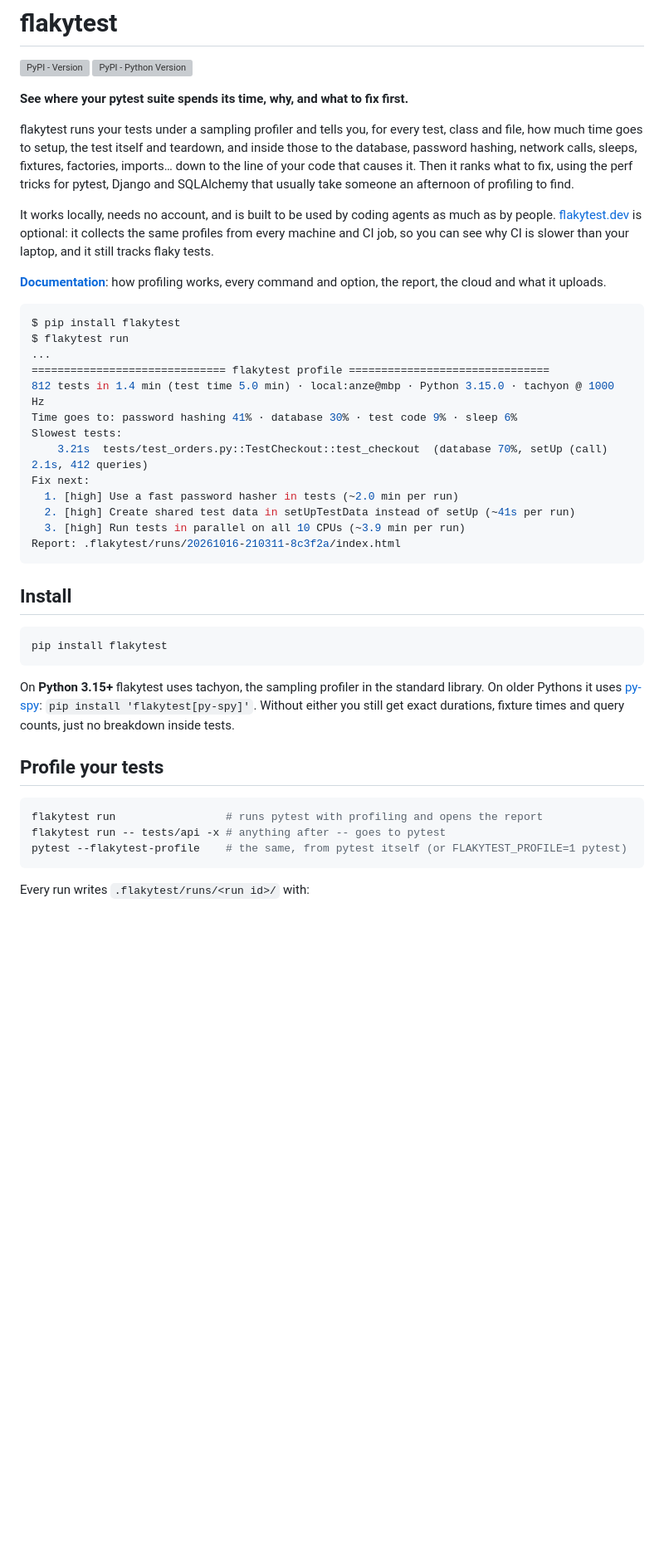
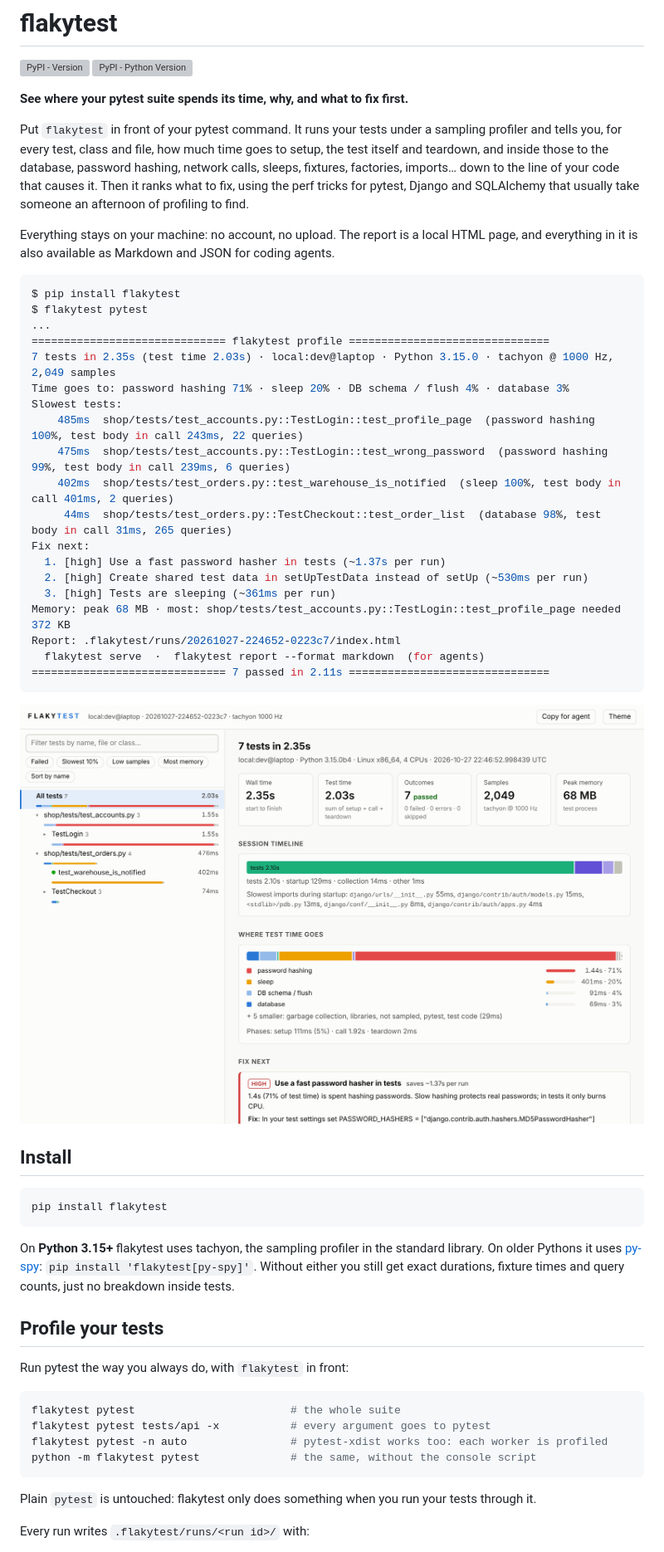
Before and after one commit to anze3db/flakytest-python, a Markdown page: README.md, the part around the change printed below. Shown: that part at 83% size. Drawn GitHub-style; pictures changed too: docs/images/report-overview.png (added); blank space fills up the shorter version; grey boxes are pictures that could not be loaded.

````diff
--- a/README.md
+++ b/README.md
@@ -5,34 +5,38 @@
 
 **See where your pytest suite spends its time, why, and what to fix first.**
 
-flakytest runs your tests under a sampling profiler and tells you, for every test, class and file, how
-much time goes to setup, the test itself and teardown, and inside those to the database, password
-hashing, network calls, sleeps, fixtures, factories, imports… down to the line of your code that
-causes it. Then it ranks what to fix, using the perf tricks for pytest, Django and SQLAlchemy that
-usually take someone an afternoon of profiling to find.
+Put `flakytest` in front of your pytest command. It runs your tests under a sampling profiler and tells you, for
+every test, class and file, how much time goes to setup, the test itself and teardown, and inside those to the
+database, password hashing, network calls, sleeps, fixtures, factories, imports… down to the line of your code that
+causes it. Then it ranks what to fix, using the perf tricks for pytest, Django and SQLAlchemy that usually take
+someone an afternoon of profiling to find.
 
-It works locally, needs no account, and is built to be used by coding agents as much as by people.
-[flakytest.dev](https://flakytest.dev) is optional: it collects the same profiles from every machine and
-CI job, so you can see why CI is slower than your laptop, and it still tracks flaky tests.
-
-**[Documentation](https://flakytest.dev/docs/)**: how profiling works, every command and option, the report,
-the cloud and what it uploads.
+Everything stays on your machine: no account, no upload. The report is a local HTML page, and everything in it is
+also available as Markdown and JSON for coding agents.
 
 ```console
 $ pip install flakytest
-$ flakytest run
+$ flakytest pytest
 ...
 ============================== flakytest profile ===============================
-812 tests in 1.4 min (test time 5.0 min) · local:anze@mbp · Python 3.15.0 · tachyon @ 1000 Hz
-Time goes to: password hashing 41% · database 30% · test code 9% · sleep 6%
+7 tests in 2.35s (test time 2.03s) · local:dev@laptop · Python 3.15.0 · tachyon @ 1000 Hz, 2,049 samples
+Time goes to: password hashing 71% · sleep 20% · DB schema / flush 4% · database 3%
 Slowest tests:
-    3.21s  tests/test_orders.py::TestCheckout::test_checkout  (database 70%, setUp (call) 2.1s, 412 queries)
+    485ms  shop/tests/test_accounts.py::TestLogin::test_profile_page  (password hashing 100%, test body in call 243ms, 22 queries)
+    475ms  shop/tests/test_accounts.py::TestLogin::test_wrong_password  (password hashing 99%, test body in call 239ms, 6 queries)
+    402ms  shop/tests/test_orders.py::test_warehouse_is_notified  (sleep 100%, test body in call 401ms, 2 queries)
+     44ms  shop/tests/test_orders.py::TestCheckout::test_order_list  (database 98%, test body in call 31ms, 265 queries)
 Fix next:
-  1. [high] Use a fast password hasher in tests (~2.0 min per run)
-  2. [high] Create shared test data in setUpTestData instead of setUp (~41s per run)
-  3. [high] Run tests in parallel on all 10 CPUs (~3.9 min per run)
-Report: .flakytest/runs/20261016-210311-8c3f2a/index.html
+  1. [high] Use a fast password hasher in tests (~1.37s per run)
+  2. [high] Create shared test data in setUpTestData instead of setUp (~530ms per run)
+  3. [high] Tests are sleeping (~361ms per run)
+Memory: peak 68 MB · most: shop/tests/test_accounts.py::TestLogin::test_profile_page needed 372 KB
+Report: .flakytest/runs/20261027-224652-0223c7/index.html
+  flakytest serve  ·  flakytest report --format markdown  (for agents)
+============================== 7 passed in 2.11s ===============================
 ```
+
+![The local report: where a run's test time goes, by category, with the session timeline](https://raw.githubusercontent.com/anze3db/flakytest-python/main/docs/images/report-overview.png)
 
 ## Install
 
@@ -46,11 +50,16 @@ either you still get exact durations, fixture times and query counts, just no br
 
 ## Profile your tests
 
+Run pytest the way you always do, with `flakytest` in front:
+
 ```console
-flakytest run                 # runs pytest with profiling and opens the report
-flakytest run -- tests/api -x # anything after -- goes to pytest
-pytest --flakytest-profile    # the same, from pytest itself (or FLAKYTEST_PROFILE=1 pytest)
+flakytest pytest                        # the whole suite
+flakytest pytest tests/api -x           # every argument goes to pytest
+flakytest pytest -n auto                # pytest-xdist works too: each worker is profiled
+python -m flakytest pytest              # the same, without the console script
 ```
+
+Plain `pytest` is untouched: flakytest only does something when you run your tests through it.
 
 Every run writes `.flakytest/runs/<run id>/` with:
 
````
Also changed, not shown: other parts of README.md (+18 -20 lines), docs/profile-format.md (+1 -1 lines), docs/images/report-test.png (added).
